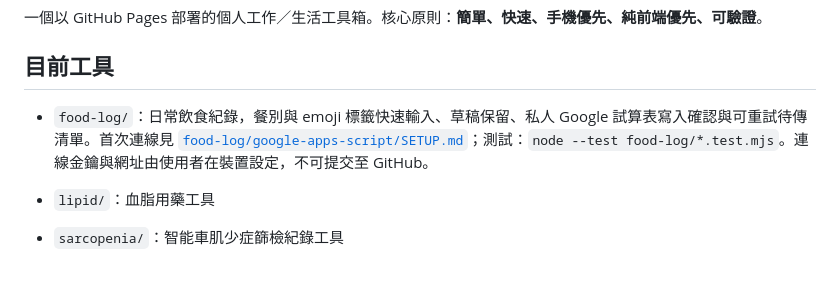
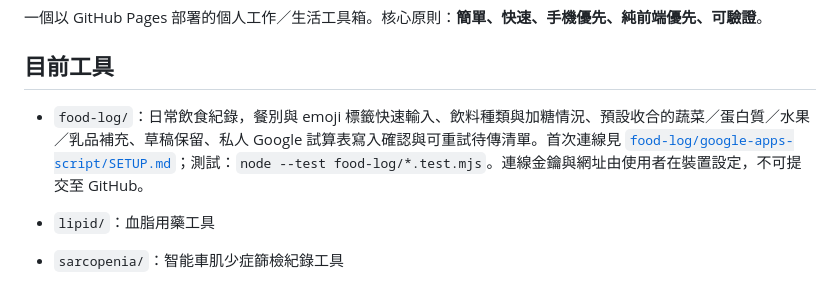
Before and after one commit to hyyang0509/doctor-tools, a Markdown page: README.md, the part around the change. Drawn GitHub-style.

```diff
--- a/README.md
+++ b/README.md
@@ -4,7 +4,7 @@
 
 ## 目前工具
 
-- `food-log/`：日常飲食紀錄，餐別與 emoji 標籤快速輸入、草稿保留、私人 Google 試算表寫入確認與可重試待傳清單。首次連線見 [`food-log/google-apps-script/SETUP.md`](food-log/google-apps-script/SETUP.md)；測試：`node --test food-log/*.test.mjs`。連線金鑰與網址由使用者在裝置設定，不可提交至 GitHub。
+- `food-log/`：日常飲食紀錄，餐別與 emoji 標籤快速輸入、飲料種類與加糖情況、預設收合的蔬菜／蛋白質／水果／乳品補充、草稿保留、私人 Google 試算表寫入確認與可重試待傳清單。首次連線見 [`food-log/google-apps-script/SETUP.md`](food-log/google-apps-script/SETUP.md)；測試：`node --test food-log/*.test.mjs`。連線金鑰與網址由使用者在裝置設定，不可提交至 GitHub。
 
 - `lipid/`：血脂用藥工具
 - `sarcopenia/`：智能車肌少症篩檢紀錄工具
```
Also changed, not shown: PROGRESS.md (+10 -2 lines), food-log/VALIDATION.md (+13 -0 lines).
